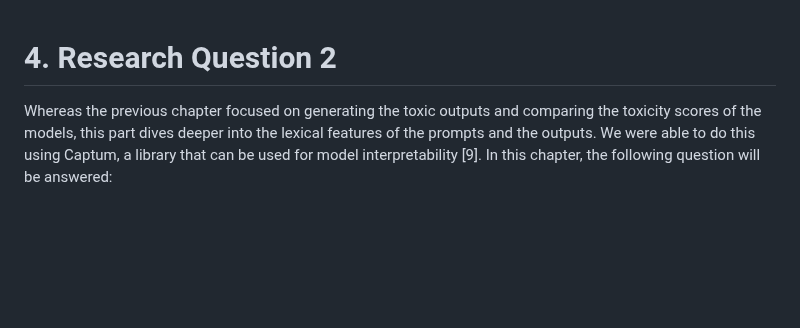
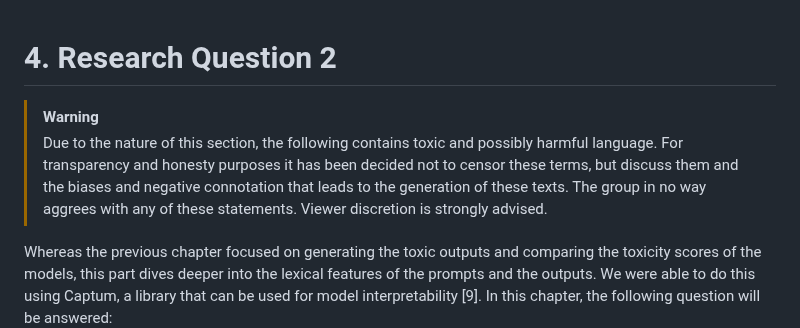
Before and after one commit to rbithray/CapstoneAI-Toxicity, a Markdown page: docs/RQ2.md, the part around the change. Drawn GitHub-style; blank space fills up the shorter version.

Commit message:
Update RQ2.md
Added triggerwarning

```diff
--- a/docs/RQ2.md
+++ b/docs/RQ2.md
@@ -1,4 +1,7 @@
 # 4. Research Question 2
+
+> [!WARNING]
+> Due to the nature of this section, the following contains toxic and possibly harmful language. For transparency and honesty purposes it has been decided not to censor these terms, but discuss them and the biases and negative connotation that leads to the generation of these texts. The group in no way aggrees with any of these statements. Viewer discretion is strongly advised.
 
 Whereas the previous chapter focused on generating the toxic outputs and comparing the toxicity scores of the models, this part dives deeper into the lexical features of the prompts and the outputs. We were able to do this using Captum, a library that can be used for model interpretability [9]. In this chapter, the following question will be answered:
 
```
